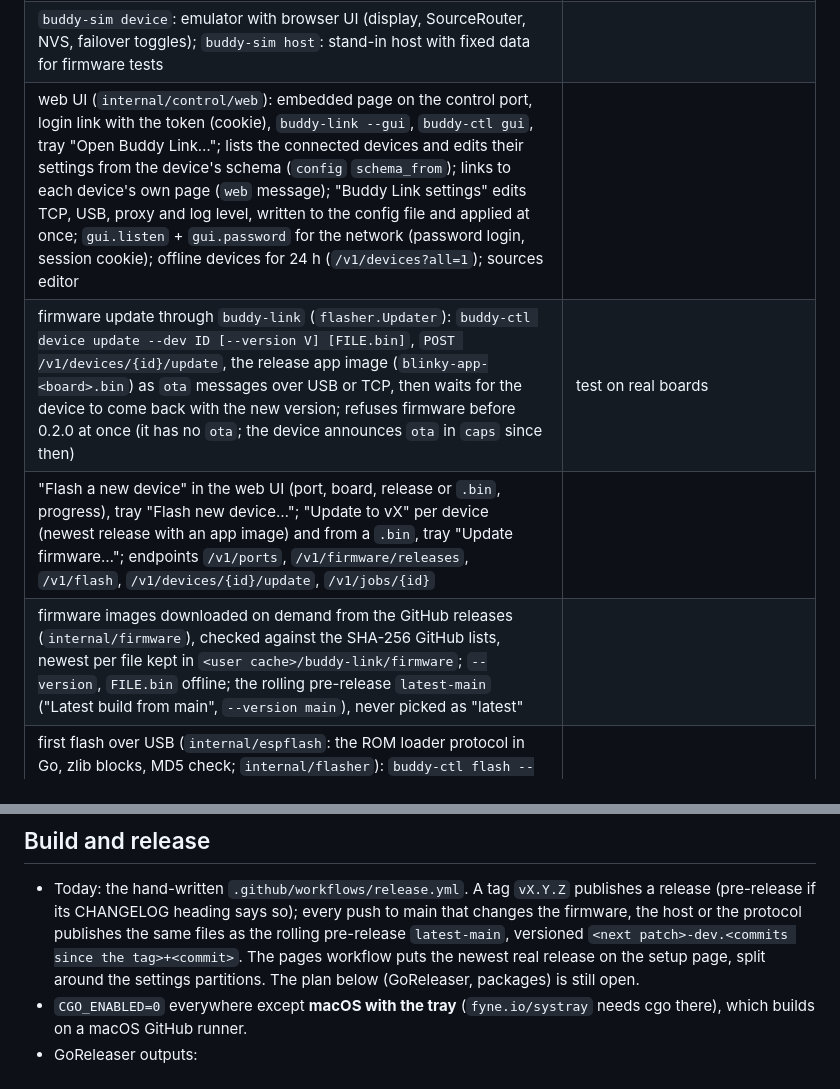
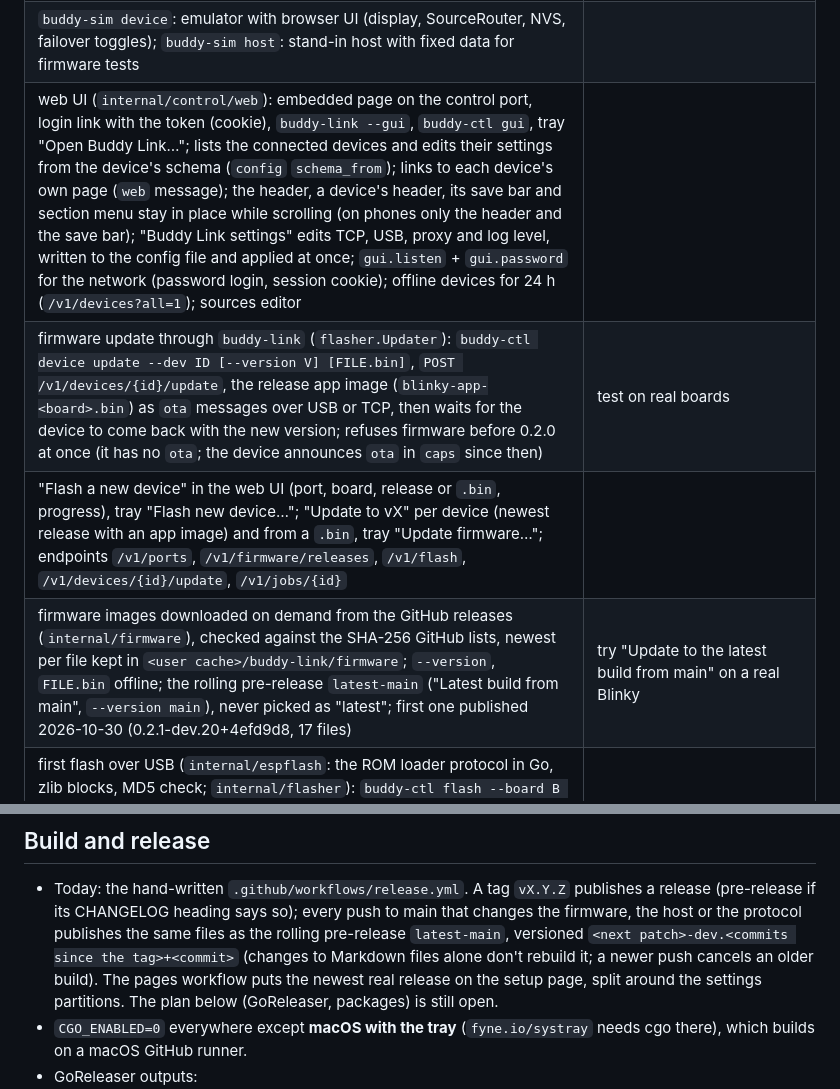
Before and after one commit to StefanRiese/blinky-desk-companion, a Markdown page: host/PLAN.md, 2 parts joined by grey strips. Rendered like a GitHub page.

Commit message:
Plan and changelog: sticky web UI headers, the first latest-main build

```diff
--- a/host/PLAN.md
+++ b/host/PLAN.md
@@ -36,10 +36,10 @@ says `go 1.27.0`), cross-compiles without cgo for Windows, macOS and Linux. CI
 | host config (YAML + env + flags, `${env:}`/`${file:}`); proxy from `proxy.url`, env vars or the Windows/macOS settings | GoReleaser (open: the hand-written release workflow covers the Mac app and firmware) |
 | CI: test on Linux/Windows/macOS, golangci-lint, cross-build artifacts | |
 | `buddy-sim device`: emulator with browser UI (display, SourceRouter, NVS, failover toggles); `buddy-sim host`: stand-in host with fixed data for firmware tests | |
-| web UI (`internal/control/web`): embedded page on the control port, login link with the token (cookie), `buddy-link --gui`, `buddy-ctl gui`, tray "Open Buddy Link…"; lists the connected devices and edits their settings from the device's schema (`config` `schema_from`); links to each device's own page (`web` message); "Buddy Link settings" edits TCP, USB, proxy and log level, written to the config file and applied at once; `gui.listen` + `gui.password` for the network (password login, session cookie); offline devices for 24 h (`/v1/devices?all=1`); sources editor | |
+| web UI (`internal/control/web`): embedded page on the control port, login link with the token (cookie), `buddy-link --gui`, `buddy-ctl gui`, tray "Open Buddy Link…"; lists the connected devices and edits their settings from the device's schema (`config` `schema_from`); links to each device's own page (`web` message); the header, a device's header, its save bar and section menu stay in place while scrolling (on phones only the header and the save bar); "Buddy Link settings" edits TCP, USB, proxy and log level, written to the config file and applied at once; `gui.listen` + `gui.password` for the network (password login, session cookie); offline devices for 24 h (`/v1/devices?all=1`); sources editor | |
 | firmware update through `buddy-link` (`flasher.Updater`): `buddy-ctl device update --dev ID [--version V] [FILE.bin]`, `POST /v1/devices/{id}/update`, the release app image (`blinky-app-<board>.bin`) as `ota` messages over USB or TCP, then waits for the device to come back with the new version; refuses firmware before 0.2.0 at once (it has no `ota`; the device announces `ota` in `caps` since then) | test on real boards |
 | "Flash a new device" in the web UI (port, board, release or `.bin`, progress), tray "Flash new device…"; "Update to vX" per device (newest release with an app image) and from a `.bin`, tray "Update firmware…"; endpoints `/v1/ports`, `/v1/firmware/releases`, `/v1/flash`, `/v1/devices/{id}/update`, `/v1/jobs/{id}` | |
-| firmware images downloaded on demand from the GitHub releases (`internal/firmware`), checked against the SHA-256 GitHub lists, newest per file kept in `<user cache>/buddy-link/firmware`; `--version`, `FILE.bin` offline; the rolling pre-release `latest-main` ("Latest build from main", `--version main`), never picked as "latest" | |
+| firmware images downloaded on demand from the GitHub releases (`internal/firmware`), checked against the SHA-256 GitHub lists, newest per file kept in `<user cache>/buddy-link/firmware`; `--version`, `FILE.bin` offline; the rolling pre-release `latest-main` ("Latest build from main", `--version main`), never picked as "latest"; first one published 2026-10-30 (0.2.1-dev.20+4efd9d8, 17 files) | try "Update to the latest build from main" on a real Blinky |
 | first flash over USB (`internal/espflash`: the ROM loader protocol in Go, zlib blocks, MD5 check; `internal/flasher`): `buddy-ctl flash --board B [--port P] [--version V] [FILE.bin]`, also `--direct`; the serial transport lets go of the port meanwhile (`serial.Hold`); turns off the RTC watchdog over USB-Serial-JTAG (as esptool); keeps the settings (skips `nvs` and `nvs_keys` from the image's partition table; `--erase-settings`, checkbox in the web UI). Works on the AMOLED-1.75 over its own USB port (2026-10-29) | test on the LCD-1.46 and on a board with a USB-UART bridge |
 | | mDNS: the advert runs on one interface (the system's choice, on a laptop with VMware maybe a virtual adapter) and lists every local address; announce per interface with that interface's address (and the firmware should take the address in its own subnet) |
 | | Windows: `install --user` could add firewall rules for TCP 7531 and UDP 5353 (private networks); a blocked port shows only as "no answer" on the device |
@@ -267,7 +267,8 @@ device without a running buddy-link.
 - Today: the hand-written `.github/workflows/release.yml`. A tag `vX.Y.Z` publishes a
   release (pre-release if its CHANGELOG heading says so); every push to main that changes
   the firmware, the host or the protocol publishes the same files as the rolling
-  pre-release `latest-main`, versioned `<next patch>-dev.<commits since the tag>+<commit>`.
+  pre-release `latest-main`, versioned `<next patch>-dev.<commits since the tag>+<commit>`
+  (changes to Markdown files alone don't rebuild it; a newer push cancels an older build).
   The pages workflow puts the newest real release on the setup page, split around the
   settings partitions. The plan below (GoReleaser, packages) is still open.
 - `CGO_ENABLED=0` everywhere except **macOS with the tray** (`fyne.io/systray` needs cgo
```
Also changed, not shown: CHANGELOG.md (+2 -1 lines).
